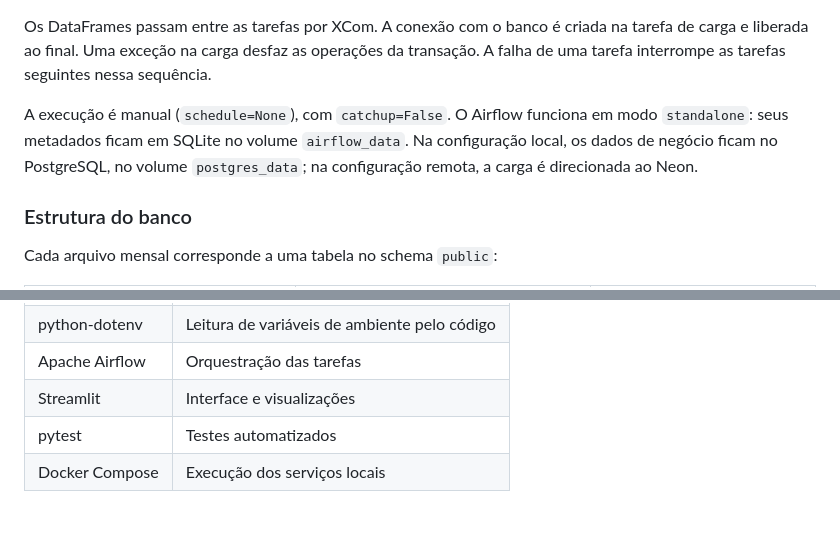
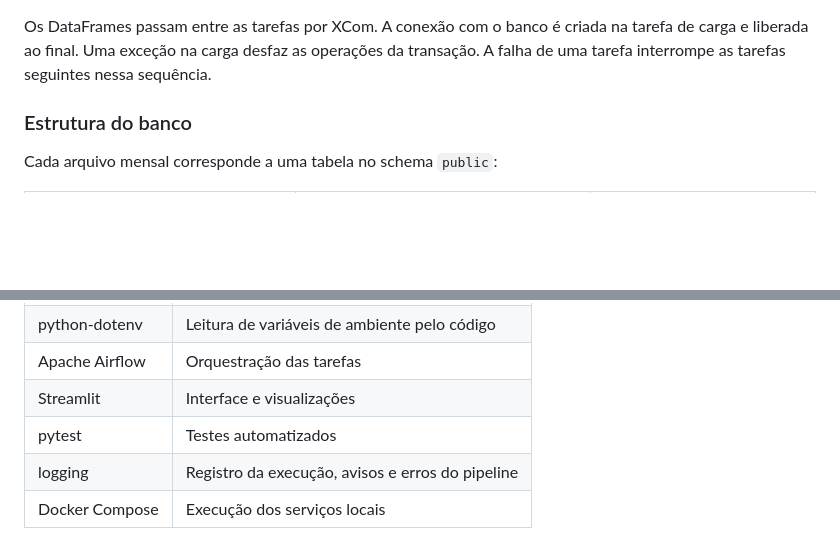
Before and after one commit to matheus-dataeng/Teste_Tecnico_Desenvolvedor_Jr_Ottrans, a Markdown page: README.md, 2 parts joined by grey strips. GitHub-like rendering; blank space fills up the shorter version.

Commit message:
Atualização README

```diff
--- a/README.md
+++ b/README.md
@@ -43,8 +43,6 @@ extract → test_transform → transform → load
 
 Os DataFrames passam entre as tarefas por XCom. A conexão com o banco é criada na tarefa de carga e liberada ao final. Uma exceção na carga desfaz as operações da transação. A falha de uma tarefa interrompe as tarefas seguintes nessa sequência.
 
-A execução é manual (`schedule=None`), com `catchup=False`. O Airflow funciona em modo `standalone`: seus metadados ficam em SQLite no volume `airflow_data`. Na configuração local, os dados de negócio ficam no PostgreSQL, no volume `postgres_data`; na configuração remota, a carga é direcionada ao Neon.
-
 ### Estrutura do banco
 
 Cada arquivo mensal corresponde a uma tabela no schema `public`:
@@ -75,6 +73,7 @@ As páginas usam aliases SQL para receber nomes de colunas iguais nos resultados
 | Apache Airflow | Orquestração das tarefas |
 | Streamlit | Interface e visualizações |
 | pytest | Testes automatizados |
+| logging | Registro da execução, avisos e erros do pipeline |
 | Docker Compose | Execução dos serviços locais |
 
 As dependências de cada imagem ficam em `docker/requirements.*.txt`. O Airflow utiliza as constraints oficiais da sua versão. `logging`, `os` e `pathlib` fazem parte da biblioteca padrão do Python.
```
